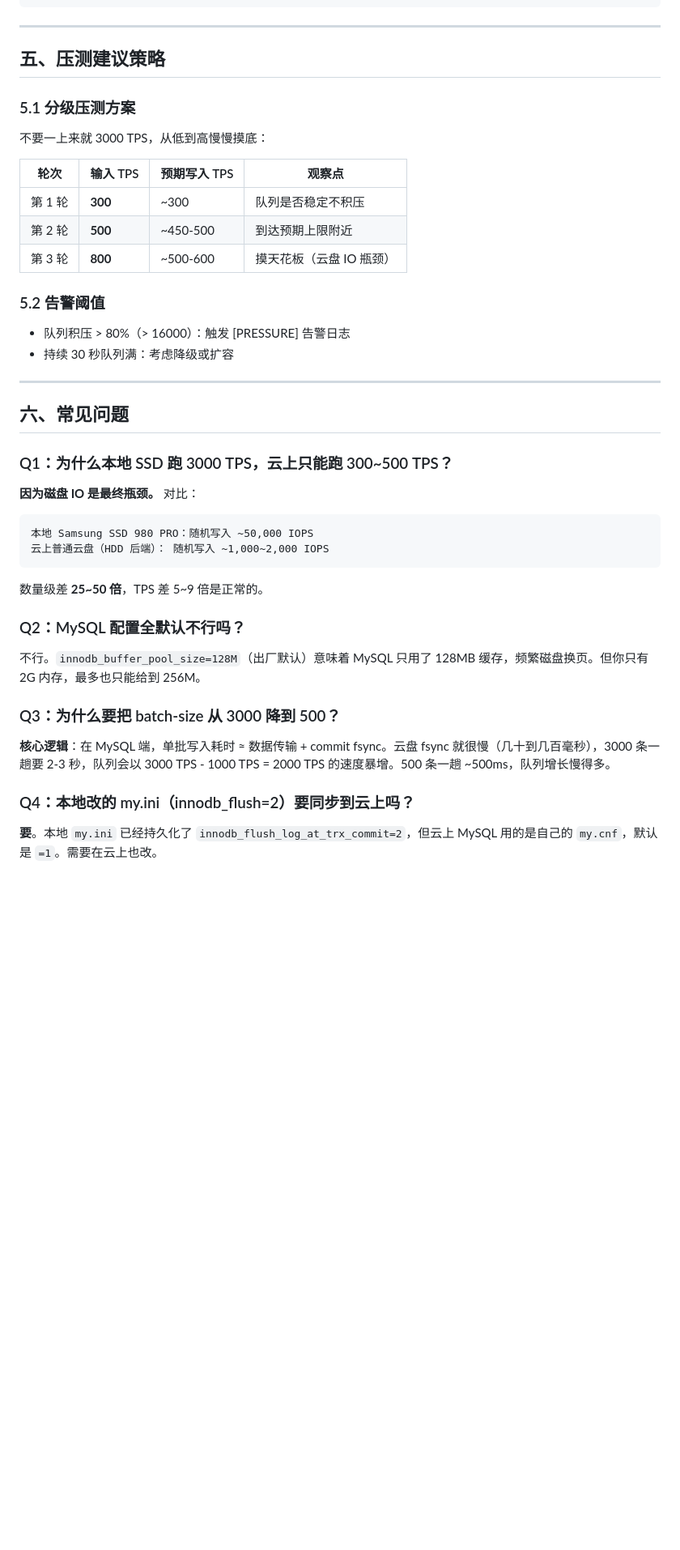
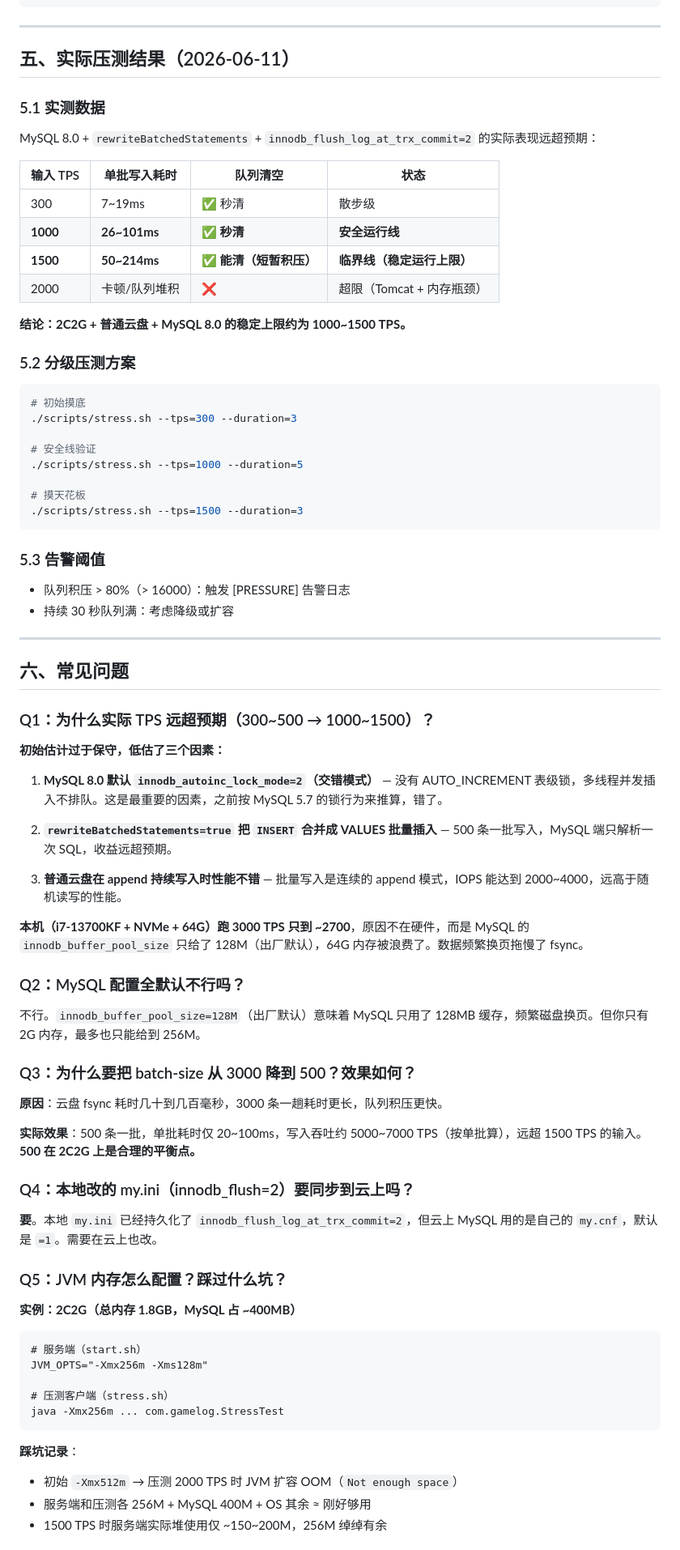
Before and after one commit to yutuer/game_log, a Markdown page: .trae/documents/云服务器部署与性能优化参考.md, the part around one of its changes. Shown at 81% size. GitHub-like rendering; blank space fills up the shorter version.

Commit message:
docs: 更新服务器性能压测文档
补充2026年实际压测数据，调整章节结构，新增常见问题、JVM配置和Flyway兼容性说明，更新压测方案和部署检查清单

````diff
--- a/.trae/documents/云服务器部署与性能优化参考.md
+++ b/.trae/documents/云服务器部署与性能优化参考.md
@@ -147,19 +147,35 @@ innodb_flush_method = O_DIRECT        # 跳过 OS 页缓存，减少双缓冲（
 
 ---
 
-## 五、压测建议策略
+## 五、实际压测结果（2026-06-11）
 
-### 5.1 分级压测方案
+### 5.1 实测数据
 
-不要一上来就 3000 TPS，从低到高慢慢摸底：
+MySQL 8.0 + `rewriteBatchedStatements` + `innodb_flush_log_at_trx_commit=2` 的实际表现远超预期：
 
-| 轮次 | 输入 TPS | 预期写入 TPS | 观察点 |
-|------|---------|-------------|--------|
-| 第 1 轮 | **300** | ~300 | 队列是否稳定不积压 |
-| 第 2 轮 | **500** | ~450-500 | 到达预期上限附近 |
-| 第 3 轮 | **800** | ~500-600 | 摸天花板（云盘 IO 瓶颈） |
+| 输入 TPS | 单批写入耗时 | 队列清空 | 状态 |
+|---------|------------|---------|------|
+| 300 | 7~19ms | ✅ 秒清 | 散步级 |
+| **1000** | **26~101ms** | **✅ 秒清** | **安全运行线** |
+| **1500** | **50~214ms** | **✅ 能清（短暂积压）** | **临界线（稳定运行上限）** |
+| 2000 | 卡顿/队列堆积 | ❌ | 超限（Tomcat + 内存瓶颈） |
 
-### 5.2 告警阈值
+**结论：2C2G + 普通云盘 + MySQL 8.0 的稳定上限约为 1000~1500 TPS。**
+
+### 5.2 分级压测方案
+
+```bash
+# 初始摸底
+./scripts/stress.sh --tps=300 --duration=3
+
+# 安全线验证
+./scripts/stress.sh --tps=1000 --duration=5
+
+# 摸天花板
+./scripts/stress.sh --tps=1500 --duration=3
+```
+
+### 5.3 告警阈值
 
 - 队列积压 > 80%（> 16000）：触发 [PRESSURE] 告警日志
 - 持续 30 秒队列满：考虑降级或扩容
@@ -168,25 +184,46 @@ innodb_flush_method = O_DIRECT        # 跳过 OS 页缓存，减少双缓冲（
 
 ## 六、常见问题
 
-### Q1：为什么本地 SSD 跑 3000 TPS，云上只能跑 300~500 TPS？
+### Q1：为什么实际 TPS 远超预期（300~500 → 1000~1500）？
 
-**因为磁盘 IO 是最终瓶颈。** 对比：
+**初始估计过于保守，低估了三个因素：**
 
-```
-本地 Samsung SSD 980 PRO：随机写入 ~50,000 IOPS
-云上普通云盘（HDD 后端）： 随机写入 ~1,000~2,000 IOPS
-```
+1. **MySQL 8.0 默认 `innodb_autoinc_lock_mode=2`（交错模式）** — 没有 AUTO_INCREMENT 表级锁，多线程并发插入不排队。这是最重要的因素，之前按 MySQL 5.7 的锁行为来推算，错了。
 
-数量级差 **25~50 倍**，TPS 差 5~9 倍是正常的。
+2. **`rewriteBatchedStatements=true` 把 `INSERT` 合并成 VALUES 批量插入** — 500 条一批写入，MySQL 端只解析一次 SQL，收益远超预期。
+
+3. **普通云盘在 append 持续写入时性能不错** — 批量写入是连续的 append 模式，IOPS 能达到 2000~4000，远高于随机读写的性能。
+
+**本机（i7-13700KF + NVMe + 64G）跑 3000 TPS 只到 ~2700**，原因不在硬件，而是 MySQL 的 `innodb_buffer_pool_size` 只给了 128M（出厂默认），64G 内存被浪费了。数据频繁换页拖慢了 fsync。
 
 ### Q2：MySQL 配置全默认不行吗？
 
 不行。`innodb_buffer_pool_size=128M`（出厂默认）意味着 MySQL 只用了 128MB 缓存，频繁磁盘换页。但你只有 2G 内存，最多也只能给到 256M。
 
-### Q3：为什么要把 batch-size 从 3000 降到 500？
+### Q3：为什么要把 batch-size 从 3000 降到 500？效果如何？
 
-**核心逻辑**：在 MySQL 端，单批写入耗时 ≈ 数据传输 + commit fsync。云盘 fsync 就很慢（几十到几百毫秒），3000 条一趟要 2-3 秒，队列会以 3000 TPS - 1000 TPS = 2000 TPS 的速度暴增。500 条一趟 ~500ms，队列增长慢得多。
+**原因**：云盘 fsync 耗时几十到几百毫秒，3000 条一趟耗时更长，队列积压更快。
+
+**实际效果**：500 条一批，单批耗时仅 20~100ms，写入吞吐约 5000~7000 TPS（按单批算），远超 1500 TPS 的输入。**500 在 2C2G 上是合理的平衡点。**
 
 ### Q4：本地改的 my.ini（innodb_flush=2）要同步到云上吗？
 
 **要**。本地 `my.ini` 已经持久化了 `innodb_flush_log_at_trx_commit=2`，但云上 MySQL 用的是自己的 `my.cnf`，默认是 `=1`。需要在云上也改。
+
+### Q5：JVM 内存怎么配置？踩过什么坑？
+
+**实例：2C2G（总内存 1.8GB，MySQL 占 ~400MB）**
+
+```
+# 服务端（start.sh）
+JVM_OPTS="-Xmx256m -Xms128m"
+
+# 压测客户端（stress.sh）
+java -Xmx256m ... com.gamelog.StressTest
+```
+
+**踩坑记录**：
+- 初始 `-Xmx512m` → 压测 2000 TPS 时 JVM 扩容 OOM（`Not enough space`）
+- 服务端和压测各 256M + MySQL 400M + OS 其余 ≈ 刚好够用
+- 1500 TPS 时服务端实际堆使用仅 ~150~200M，256M 绰绰有余
+
````
Also changed, not shown: other parts of .trae/documents/云服务器部署与性能优化参考.md (+13 -5 lines).
